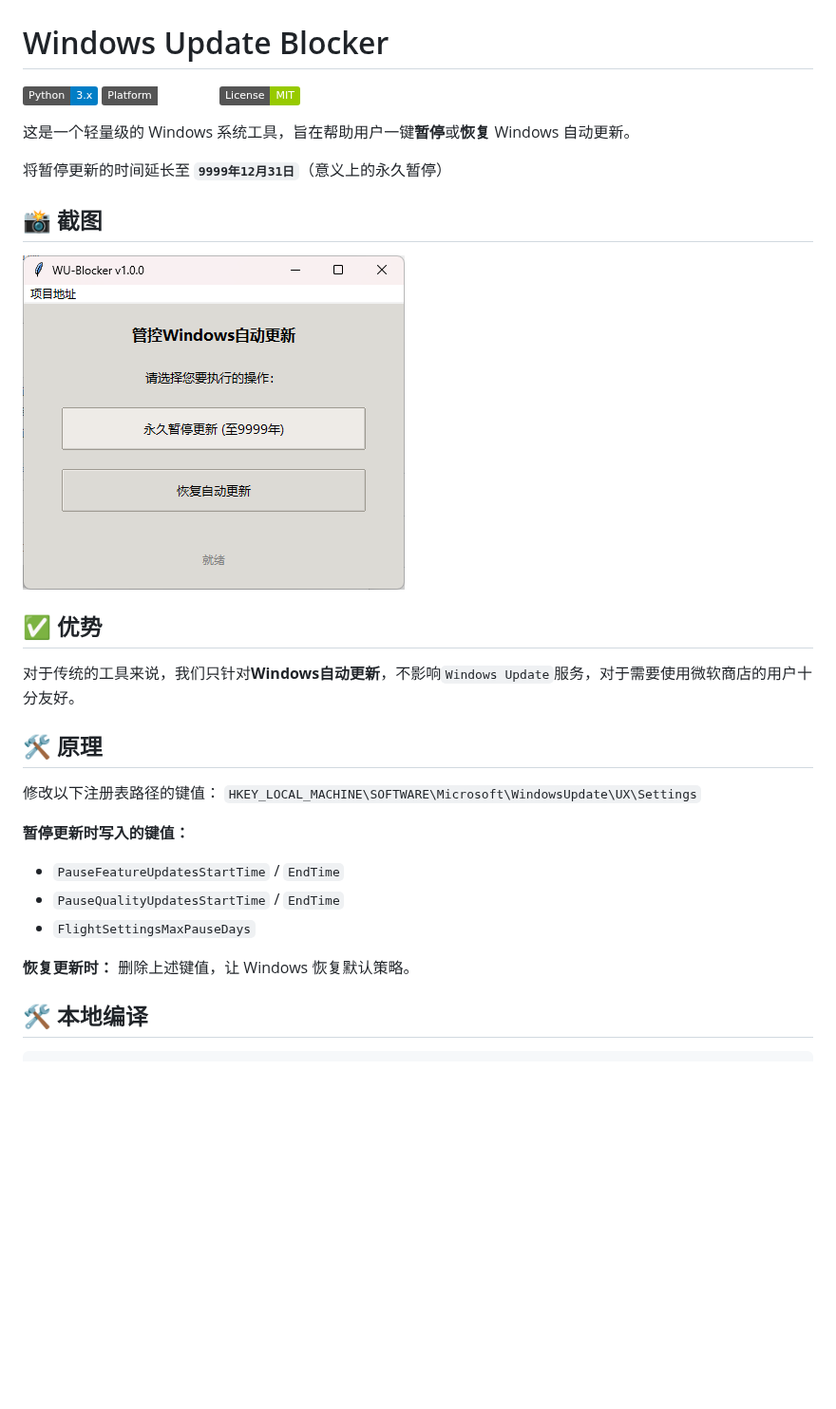
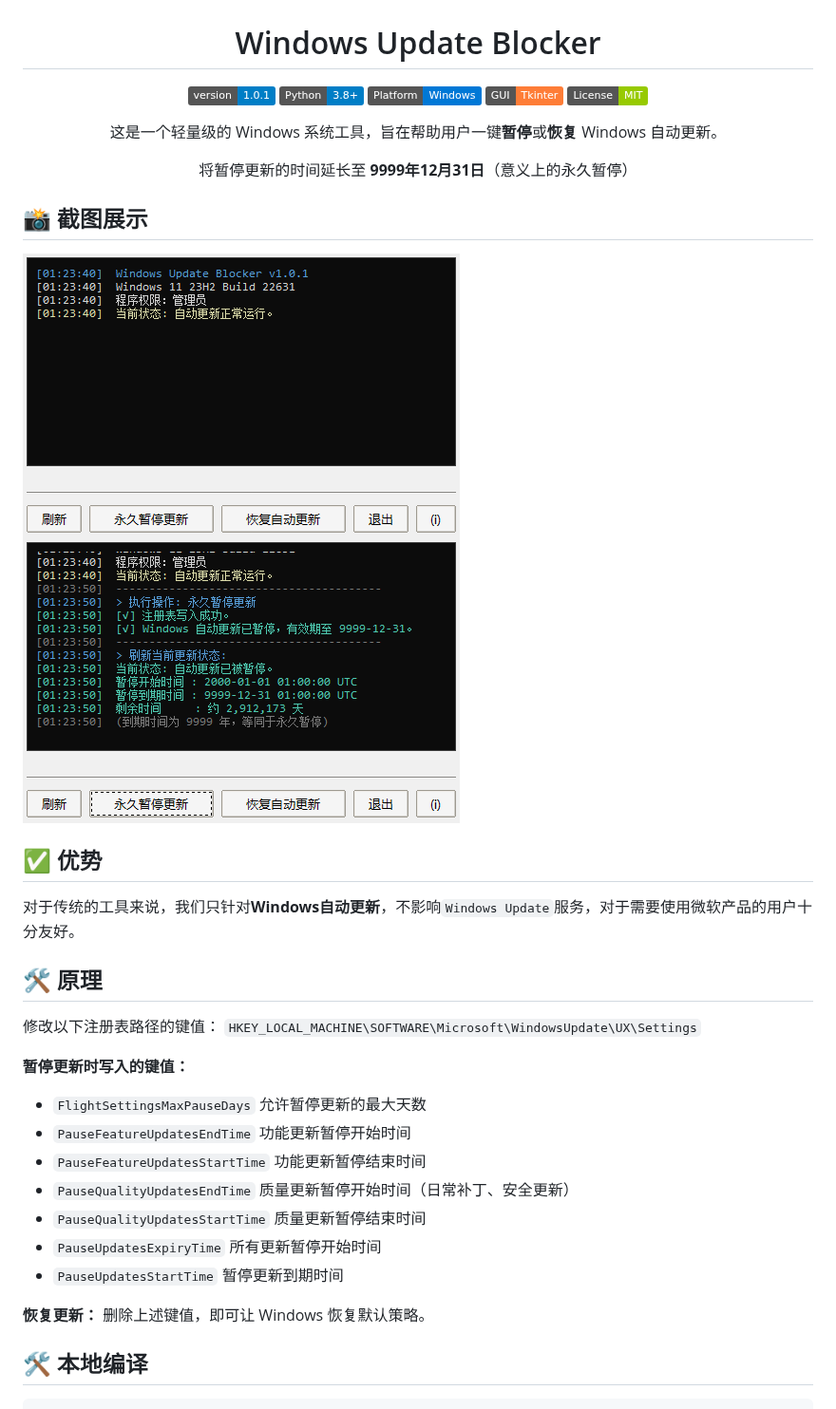
Before and after one commit to NeetheCheeBao/WU-Blocker, a Markdown page: README.md, the part around one of its changes. Shown at 95% size. Drawn GitHub-style; pictures changed too: screenshot/demo.png (deleted), screenshot/demo1.png (added), screenshot/demo2.png (added); badges without logos; blank space fills up the shorter version.

```diff
--- a/README.md
+++ b/README.md
@@ -1,18 +3,23 @@
 # Windows Update Blocker
 
-[![Python](https://img.shields.io/badge/Python-3.x-blue.svg)](#)
-[![Platform](https://img.shields.io/badge/Platform-Windows-win.svg)](#)
+[![Version](https://img.shields.io/badge/version-1.0.1-blue.svg)](#)
+[![Python](https://img.shields.io/badge/Python-3.8%2B-blue.svg)](#)
+[![Platform](https://img.shields.io/badge/Platform-Windows-0078D6.svg?logo=windows&logoColor=white)](#)
+[![GUI](https://img.shields.io/badge/GUI-Tkinter-orange.svg)](#)
 [![License](https://img.shields.io/badge/License-MIT-green.svg)](LICENSE)
 
 这是一个轻量级的 Windows 系统工具，旨在帮助用户一键**暂停**或**恢复** Windows 自动更新。
 
-将暂停更新的时间延长至 **`9999年12月31日`**（意义上的永久暂停）
+将暂停更新的时间延长至 **9999年12月31日**（意义上的永久暂停）
 
-## 📸 截图
-![IMG](/screenshot/demo.png)
+</div>
+
+## 📸 截图展示
+![IMG](/screenshot/demo1.png)
+![IMG](/screenshot/demo2.png)
 
 ## ✅ 优势
-对于传统的工具来说，我们只针对**Windows自动更新**，不影响`Windows Update`服务，对于需要使用微软商店的用户十分友好。
+对于传统的工具来说，我们只针对**Windows自动更新**，不影响`Windows Update`服务，对于需要使用微软产品的用户十分友好。
 
 ## 🛠️ 原理
 
@@ -20,12 +27,16 @@
 `HKEY_LOCAL_MACHINE\SOFTWARE\Microsoft\WindowsUpdate\UX\Settings`
 
 **暂停更新时写入的键值：**
-* `PauseFeatureUpdatesStartTime` / `EndTime`
-* `PauseQualityUpdatesStartTime` / `EndTime`
-* `FlightSettingsMaxPauseDays`
+* `FlightSettingsMaxPauseDays` 允许暂停更新的最大天数
+* `PauseFeatureUpdatesEndTime` 功能更新暂停开始时间
+* `PauseFeatureUpdatesStartTime` 功能更新暂停结束时间
+* `PauseQualityUpdatesEndTime` 质量更新暂停开始时间（日常补丁、安全更新）
+* `PauseQualityUpdatesStartTime` 质量更新暂停结束时间
+* `PauseUpdatesExpiryTime` 所有更新暂停开始时间
+* `PauseUpdatesStartTime` 暂停更新到期时间
 
-**恢复更新时：**
-删除上述键值，让 Windows 恢复默认策略。
+**恢复更新：**
+删除上述键值，即可让 Windows 恢复默认策略。
 
 ## 🛠️ 本地编译
 
```
Also changed, not shown: other parts of README.md (+2 -0 lines), 3 other files.
